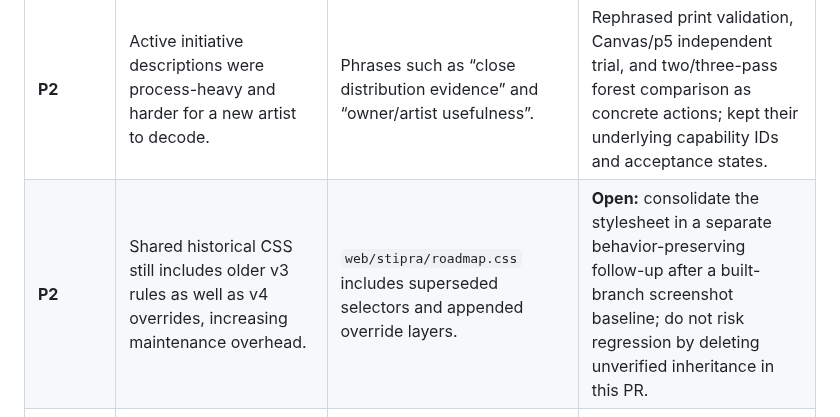
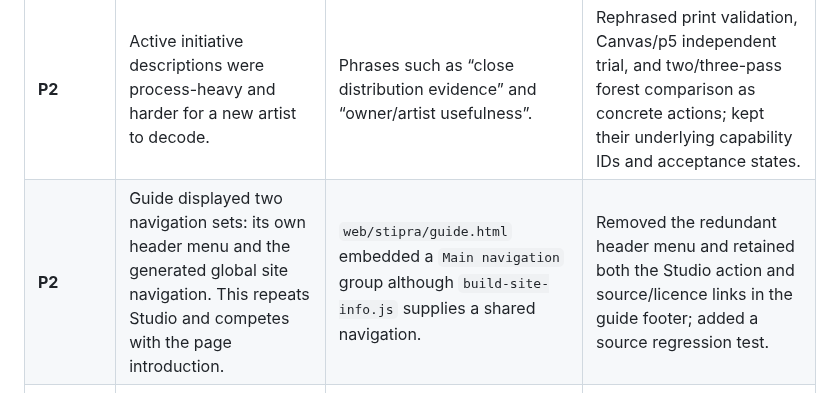
Before and after one commit to yigit-denktas/stipra, a Markdown page: docs/DESIGN-IMPECCABLE-AUDIT-2026-10-18.md, the part around the change. Drawn GitHub-style.

Commit message:
docs(design): record duplicate Guide navigation fix in Impeccable audit

```diff
--- a/docs/DESIGN-IMPECCABLE-AUDIT-2026-10-18.md
+++ b/docs/DESIGN-IMPECCABLE-AUDIT-2026-10-18.md
@@ -33,7 +33,7 @@ The visual world stays Stiprā's own paper/ink palette and IBM Plex type. A Read
 | **P2** | “STIPRĀ / ROADMAP & RELEASES” eyebrow duplicated the identity and page navigation; delayed active content on phone. | Screenshot of 390px previous prototype. | Removed eyebrow from generated markup. |
 | **P2** | Intro repeated generic categories, with limited product specificity. | “What Stiprā can do, what changed, and what we’re working on.” | Changed to “Ink separations, release history, and the work still ahead.” |
 | **P2** | Active initiative descriptions were process-heavy and harder for a new artist to decode. | Phrases such as “close distribution evidence” and “owner/artist usefulness”. | Rephrased print validation, Canvas/p5 independent trial, and two/three-pass forest comparison as concrete actions; kept their underlying capability IDs and acceptance states. |
-| **P2** | Shared historical CSS still includes older v3 rules as well as v4 overrides, increasing maintenance overhead. | `web/stipra/roadmap.css` includes superseded selectors and appended override layers. | **Open:** consolidate the stylesheet in a separate behavior-preserving follow-up after a built-branch screenshot baseline; do not risk regression by deleting unverified inheritance in this PR. |
+| **P2** | Guide displayed two navigation sets: its own header menu and the generated global site navigation. This repeats Studio and competes with the page introduction. | `web/stipra/guide.html` embedded a `Main navigation` group although `build-site-info.js` supplies a shared navigation. | Removed the redundant header menu and retained both the Studio action and source/licence links in the guide footer; added a source regression test. |\n| **P2** | Shared historical CSS still includes older v3 rules as well as v4 overrides, increasing maintenance overhead. | `web/stipra/roadmap.css` includes superseded selectors and appended override layers. | **Open:** consolidate the stylesheet in a separate behavior-preserving follow-up after a built-branch screenshot baseline; do not risk regression by deleting unverified inheritance in this PR. |
 | **P2** | Public interfaces still lack independent first-reader and screen-reader task evidence. | Existing review docs explicitly mark this pending. | **Open:** run actual keyboard, assistive-tech and artist journeys; do not report a WCAG conformance claim from CSS alone. |
 | **P3** | Small monospace metadata can be tedious on mobile, even when CSS meets basic contrast targets. | Prior 390px screenshots and current font roles. | Existing Taste pass improved some labels; inspect at text zoom / physical phone before further typographic churn. |
 | **P3** | The Studio has a separate functional surface from editorial pages. A generic page-level audit can miss its export semantics. | `DESIGN.md` and Studio code distinguish proof-only mute from production plates. | **Open:** Studio-specific Operate-mode usability test; no speculative change to export code. |
```
